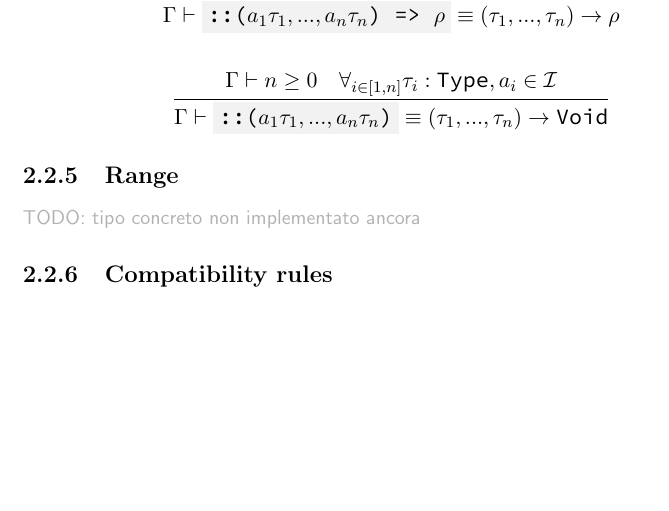
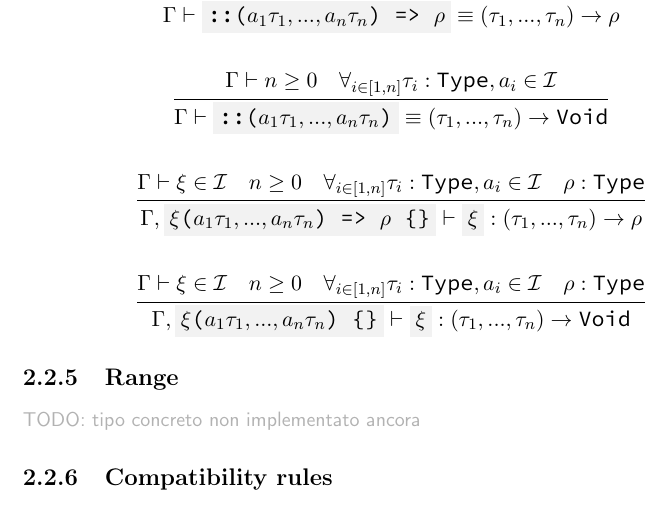
Before and after one commit to simonvic/GioviSpecs_tex, a LaTeX document (type_system.tex): part of page 10 of 40 before the commit and part of page 10 of 41 after it, cut so that both start at the same text, the shorter picture padded with empty space. Compiled offline with pdfLaTeX.

Commit message:
feat(infrule): add function definition rules

```diff
--- a/type_system.tex
+++ b/type_system.tex
@@ -421,6 +421,22 @@ Using the $\EnvVar$ variables environment as example
 	}
 \]
 
+\[
+	\infrule{
+		\Env\then \xi \in \Id \quad n \geq 0 \quad \forall_{i\in[1,n]}{\tau_i:\Type,a_i\in\Id} \quad \rho:\Type
+	}{
+		\Env,\code{$\xi$($a_1 \tau_1,...,a_n \tau_n$) => $\rho$ \{\}} \then \code{$\xi$} : (\tau_1,...,\tau_n) \to \rho
+	}
+\]
+
+\[
+	\infrule{
+		\Env\then \xi \in \Id \quad n \geq 0 \quad \forall_{i\in[1,n]}{\tau_i:\Type,a_i\in\Id} \quad \rho:\Type
+	}{
+		\Env,\code{$\xi$($a_1 \tau_1,...,a_n \tau_n$) \{\}} \then \code{$\xi$} : (\tau_1,...,\tau_n) \to \Void
+	}
+\]
+
 \subsection{Range}
 
 \comment{TODO: tipo concreto non implementato ancora}
```
